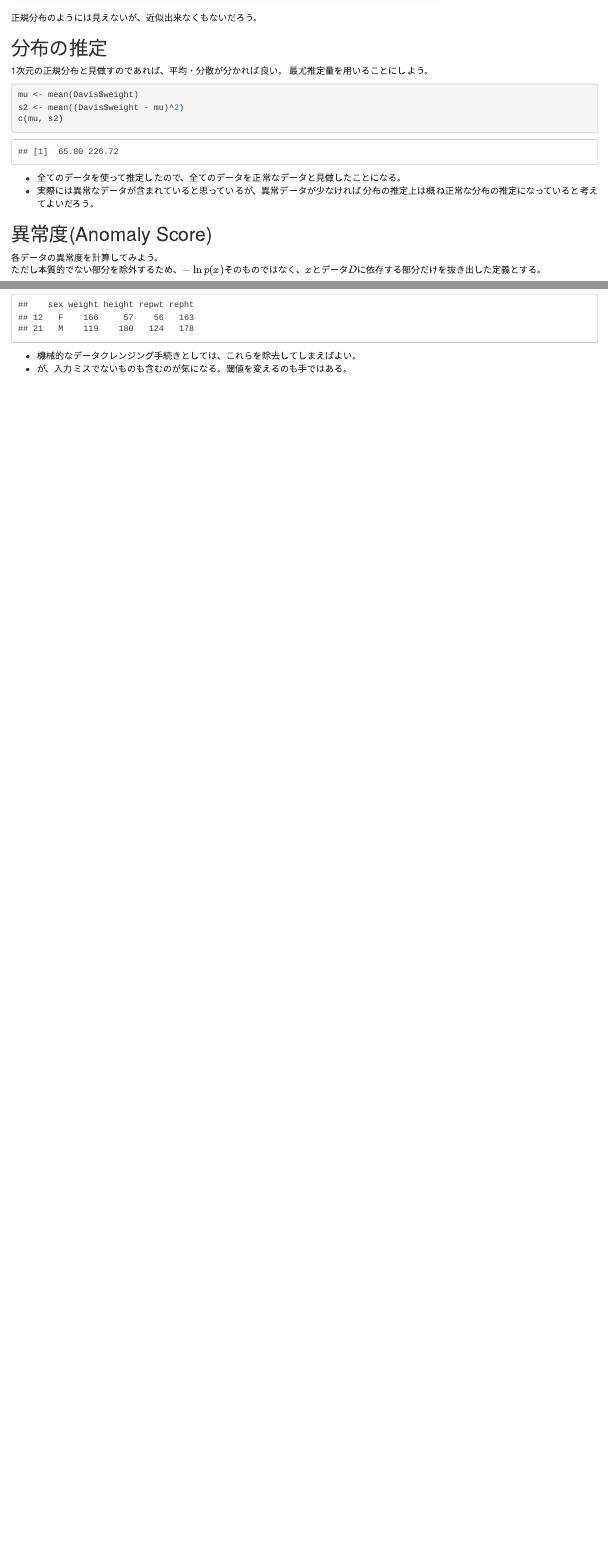
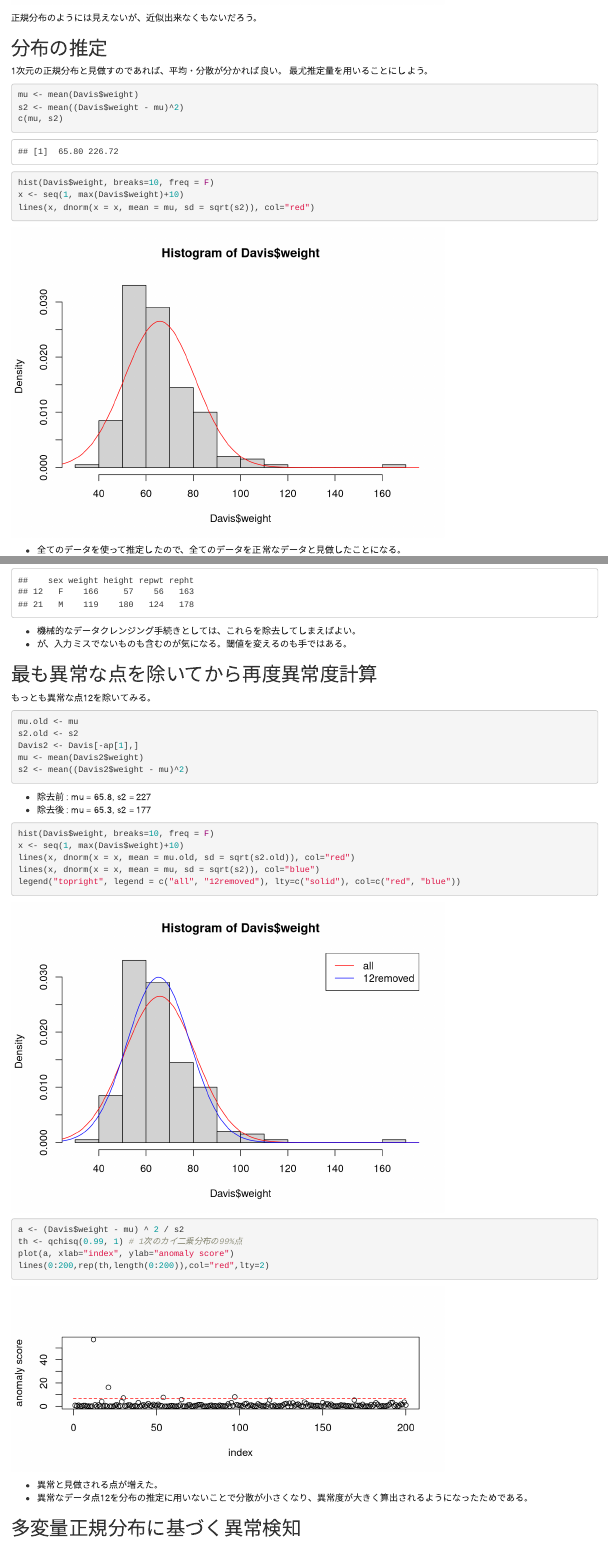
Before and after one commit to watermouth/ReadingIntroductionToAnomalyDetection, an R Markdown document (R/chapter2.Rmd): the page in a window 1100 px wide, from 1010 px down, and a second part further down, joined at a grey line. Rendered offline with R 4.5, knitr and Pandoc, with nearby package versions.

Commit message:
added density curve, estimated param without anomaly point

````diff
--- a/R/chapter2.Rmd
+++ b/R/chapter2.Rmd
@@ -29,6 +29,10 @@ hist(Davis$weight, breaks=10)
 mu <- mean(Davis$weight)
 s2 <- mean((Davis$weight - mu)^2)
 c(mu, s2)
+
+hist(Davis$weight, breaks=10, freq = F)
+x <- seq(1, max(Davis$weight)+10)
+lines(x, dnorm(x = x, mean = mu, sd = sqrt(s2)), col="red")
 ```
 
 * 全てのデータを使って推定したので、全てのデータを正常なデータと見做したことになる。
@@ -62,3 +66,37 @@ Davis[ap,]
 
 * 機械的なデータクレンジング手続きとしては、これらを除去してしまえばよい。
 * が、入力ミスでないものも含むのが気になる。閾値を変えるのも手ではある。
+
+## 最も異常な点を除いてから再度異常度計算
+もっとも異常な点`r ap[1]`を除いてみる。
+
+```{r }
+mu.old <- mu
+s2.old <- s2
+Davis2 <- Davis[-ap[1],]
+mu <- mean(Davis2$weight)
+s2 <- mean((Davis2$weight - mu)^2)
+```
+
+* 除去前 : `r paste0("mu = ", format(mu.old, digits=3), ", s2 = ", format(s2.old, digits=3))`
+* 除去後 : `r paste0("mu = ", format(mu, digits=3), ", s2 = ", format(s2, digits=3))`
+
+```{r}
+hist(Davis$weight, breaks=10, freq = F)
+x <- seq(1, max(Davis$weight)+10)
+lines(x, dnorm(x = x, mean = mu.old, sd = sqrt(s2.old)), col="red")
+lines(x, dnorm(x = x, mean = mu, sd = sqrt(s2)), col="blue")
+legend("topright", legend = c("all", "12removed"), lty=c("solid"), col=c("red", "blue"))
+```
+
+```{r, fig.height=3, fig.width=7}
+a <- (Davis$weight - mu) ^ 2 / s2
+th <- qchisq(0.99, 1) # 1次のカイ二乗分布の99%点
+plot(a, xlab="index", ylab="anomaly score")
+lines(0:200,rep(th,length(0:200)),col="red",lty=2)
+```
+
+* 異常と見做される点が増えた。
+* 異常なデータ点`r ap[1]`を分布の推定に用いないことで分散が小さくなり、異常度が大きく算出されるようになったためである。
+
+## 多変量正規分布に基づく異常検知
````
